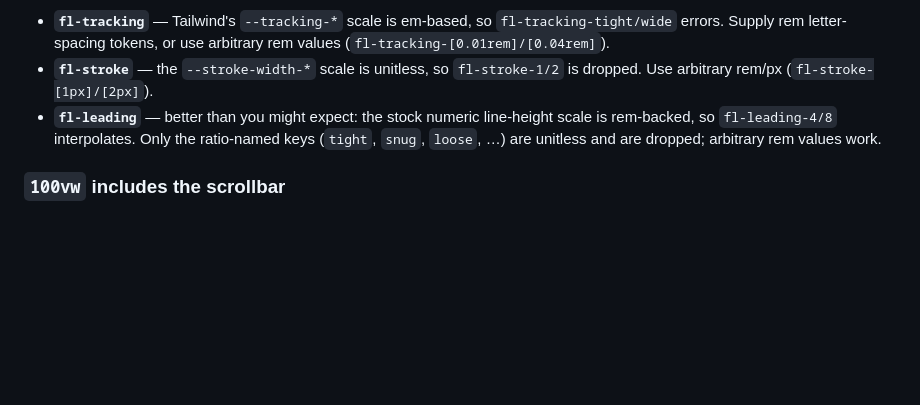
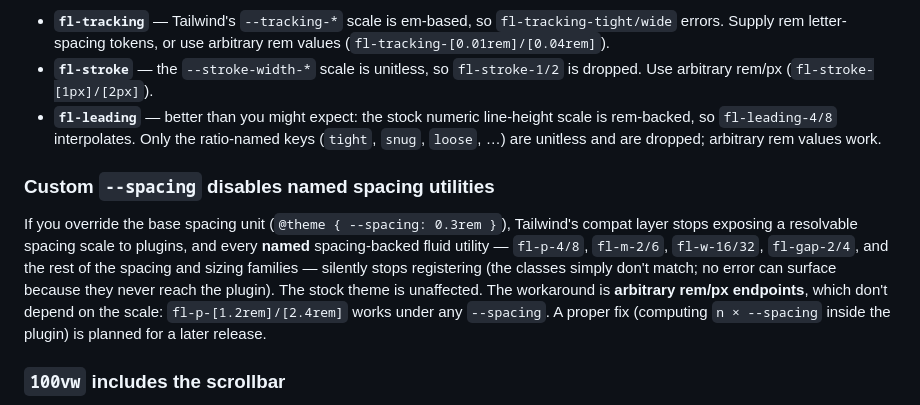
Before and after one commit to jalendport/tailwindcss-fluid, a Markdown page: README.md, the part around the change. Drawn GitHub-style; blank space fills up the shorter version.

Commit message:
Document custom spacing limitation in README
Co-Authored-By: Claude Fable 5 <noreply@anthropic.com>

```diff
--- a/README.md
+++ b/README.md
@@ -181,6 +181,10 @@ The interpolation term is rem-denominated, so endpoints (and breakpoints) must b
 - **`fl-stroke`** — the `--stroke-width-*` scale is unitless, so `fl-stroke-1/2` is dropped. Use arbitrary rem/px (`fl-stroke-[1px]/[2px]`).
 - **`fl-leading`** — better than you might expect: the stock numeric line-height scale is rem-backed, so `fl-leading-4/8` interpolates. Only the ratio-named keys (`tight`, `snug`, `loose`, …) are unitless and are dropped; arbitrary rem values work.
 
+### Custom `--spacing` disables named spacing utilities
+
+If you override the base spacing unit (`@theme { --spacing: 0.3rem }`), Tailwind's compat layer stops exposing a resolvable spacing scale to plugins, and every **named** spacing-backed fluid utility — `fl-p-4/8`, `fl-m-2/6`, `fl-w-16/32`, `fl-gap-2/4`, and the rest of the spacing and sizing families — silently stops registering (the classes simply don't match; no error can surface because they never reach the plugin). The stock theme is unaffected. The workaround is **arbitrary rem/px endpoints**, which don't depend on the scale: `fl-p-[1.2rem]/[2.4rem]` works under any `--spacing`. A proper fix (computing `n × --spacing` inside the plugin) is planned for a later release.
+
 ### `100vw` includes the scrollbar
 
 `--fl-vw` initializes to `100vw`, and `100vw` is the width of the viewport **including** the vertical scrollbar gutter — it's wider than the layout viewport whenever a scrollbar is present. So fluid values run slightly large near the top of their range, and fluid widths (`fl-w-*`, `fl-max-w-*`, `fl-basis-*`) can induce horizontal overflow, exactly as in v3 and any hand-written `100vw` fluid setup. If that bites, prefer fluid sizing on inner content over full-width elements, or reserve the gutter with `scrollbar-gutter: stable`. (Container ranges use `100cqw`, which is gutter-free.)
```
Also changed, not shown: packages/fluid-tailwind/README.md (+4 -0 lines).
